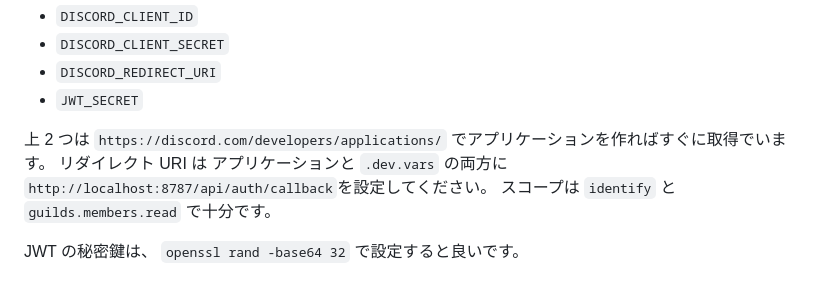
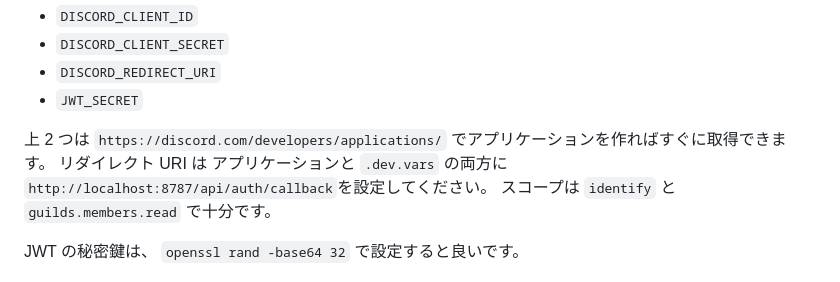
Before and after one commit to KAIT-EDTC/dashboard, a Markdown page: README.md, the part around the change. Rendered like a GitHub page; folded sections open.

Commit message:
doc: タイポ

```diff
--- a/README.md
+++ b/README.md
@@ -112,7 +112,7 @@ Webhook の Secret は、`openssl rand -base64 32` などで秘密鍵を生成
 - `DISCORD_REDIRECT_URI`
 - `JWT_SECRET`
 
-上 2 つは `https://discord.com/developers/applications/` でアプリケーションを作ればすぐに取得でいます。
+上 2 つは `https://discord.com/developers/applications/` でアプリケーションを作ればすぐに取得できます。
 リダイレクト URI は アプリケーションと `.dev.vars` の両方に `http://localhost:8787/api/auth/callback`を設定してください。
 スコープは `identify` と `guilds.members.read` で十分です。
 
```
